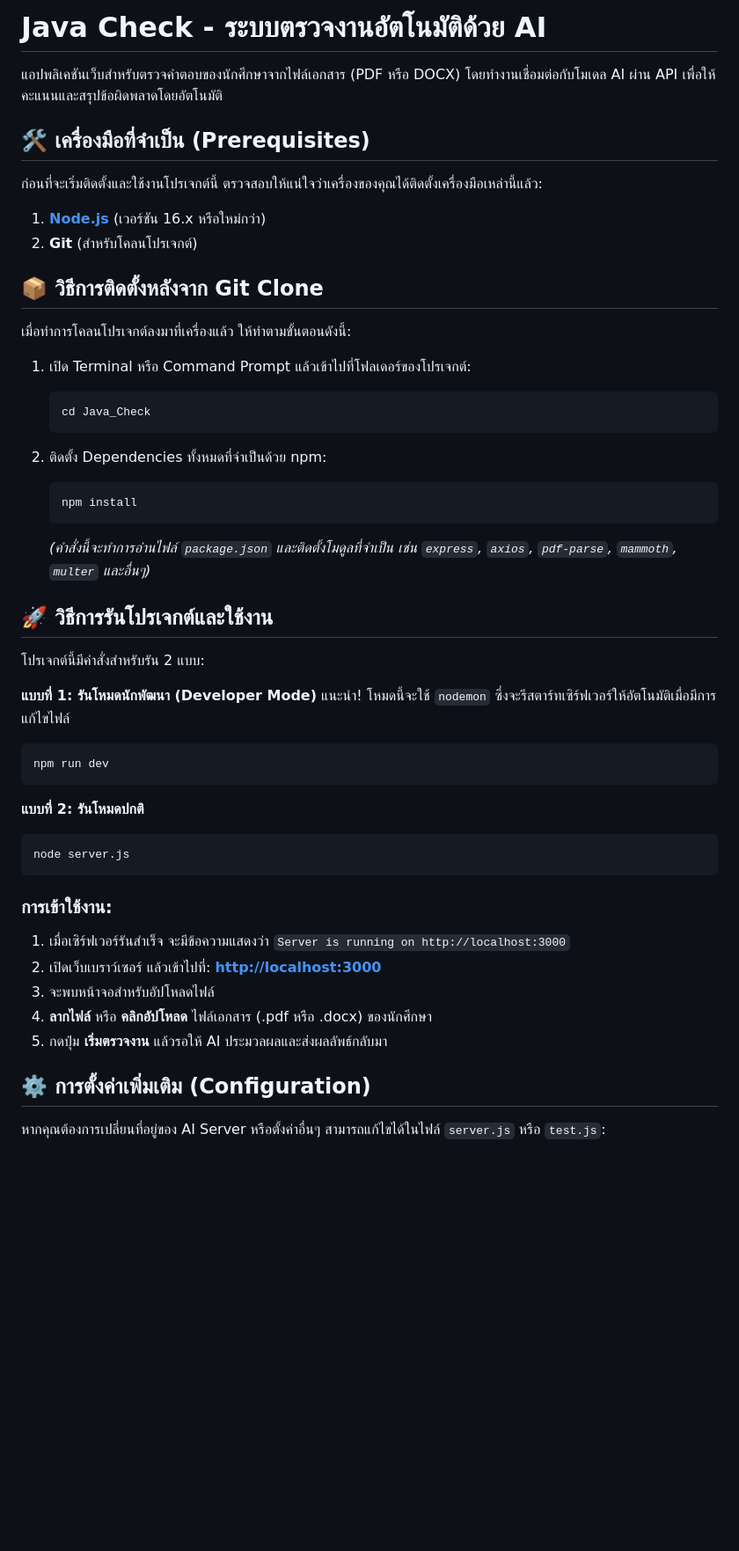
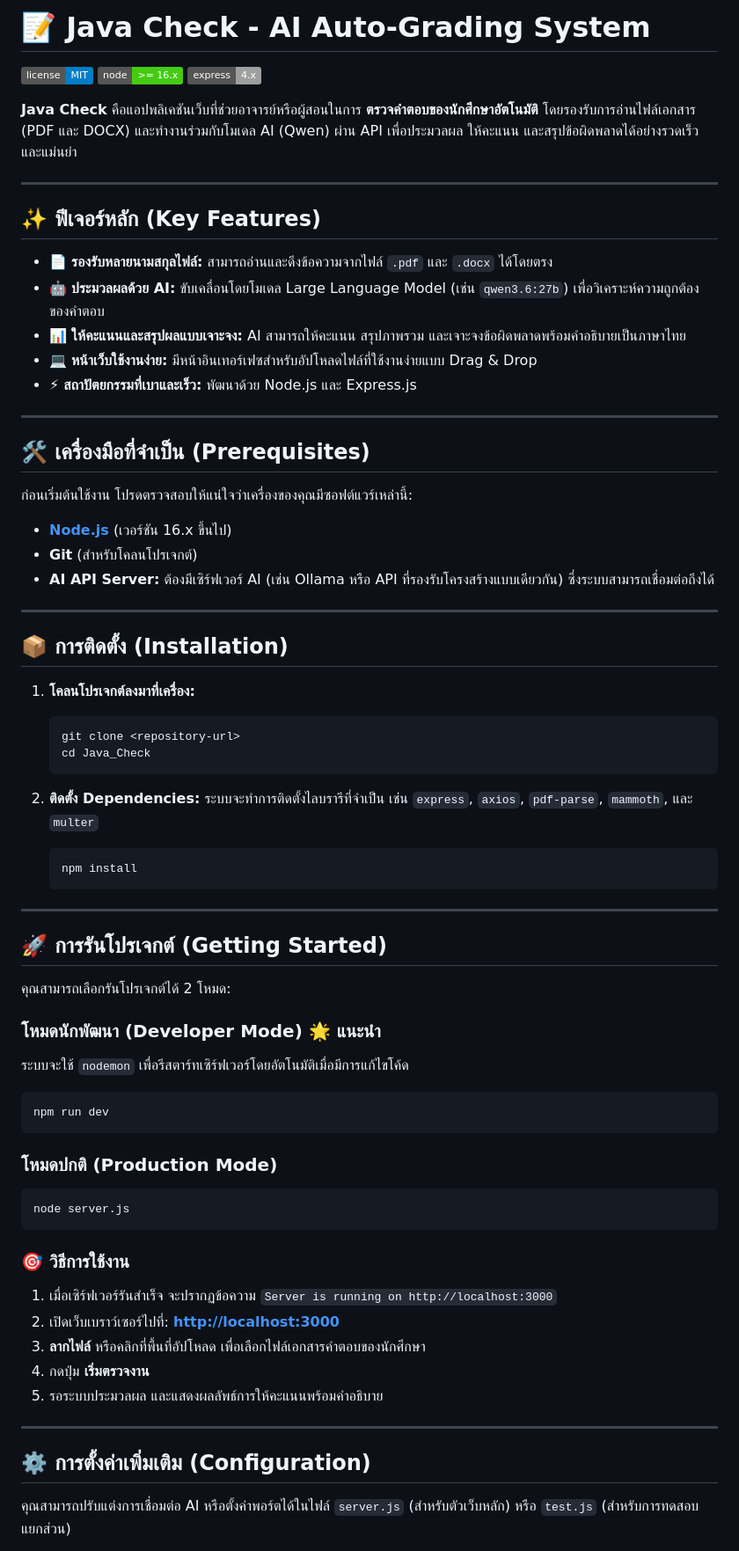
Before and after one commit to 67160191/java_check, a Markdown page: README.md, the part around one of its changes. Shown at 88% size. GitHub-like rendering; badges without logos; blank space fills up the shorter version.

````diff
--- a/README.md
+++ b/README.md
@@ -1,51 +1,73 @@
-# Java Check - ระบบตรวจงานอัตโนมัติด้วย AI
+# 📝 Java Check - AI Auto-Grading System
 
-แอปพลิเคชันเว็บสำหรับตรวจคำตอบของนักศึกษาจากไฟล์เอกสาร (PDF หรือ DOCX) โดยทำงานเชื่อมต่อกับโมเดล AI ผ่าน API เพื่อให้คะแนนและสรุปข้อผิดพลาดโดยอัตโนมัติ
+![License](https://img.shields.io/badge/license-MIT-blue.svg)
+![Node.js](https://img.shields.io/badge/node-%3E%3D%2016.x-brightgreen.svg)
+![Express.js](https://img.shields.io/badge/express-4.x-lightgrey.svg)
+
+**Java Check** คือแอปพลิเคชันเว็บที่ช่วยอาจารย์หรือผู้สอนในการ **ตรวจคำตอบของนักศึกษาอัตโนมัติ** โดยรองรับการอ่านไฟล์เอกสาร (PDF และ DOCX) และทำงานร่วมกับโมเดล AI (Qwen) ผ่าน API เพื่อประมวลผล ให้คะแนน และสรุปข้อผิดพลาดได้อย่างรวดเร็วและแม่นยำ
+
+---
+
+## ✨ ฟีเจอร์หลัก (Key Features)
+
+- 📄 **รองรับหลายนามสกุลไฟล์:** สามารถอ่านและดึงข้อความจากไฟล์ `.pdf` และ `.docx` ได้โดยตรง
+- 🤖 **ประมวลผลด้วย AI:** ขับเคลื่อนโดยโมเดล Large Language Model (เช่น `qwen3.6:27b`) เพื่อวิเคราะห์ความถูกต้องของคำตอบ
+- 📊 **ให้คะแนนและสรุปผลแบบเจาะจง:** AI สามารถให้คะแนน สรุปภาพรวม และเจาะจงข้อผิดพลาดพร้อมคำอธิบายเป็นภาษาไทย
+- 💻 **หน้าเว็บใช้งานง่าย:** มีหน้าอินเทอร์เฟซสำหรับอัปโหลดไฟล์ที่ใช้งานง่ายแบบ Drag & Drop
+- ⚡ **สถาปัตยกรรมที่เบาและเร็ว:** พัฒนาด้วย Node.js และ Express.js
+
+---
 
 ## 🛠️ เครื่องมือที่จำเป็น (Prerequisites)
 
-ก่อนที่จะเริ่มติดตั้งและใช้งานโปรเจกต์นี้ ตรวจสอบให้แน่ใจว่าเครื่องของคุณได้ติดตั้งเครื่องมือเหล่านี้แล้ว:
-1. **[Node.js](https://nodejs.org/en/download/)** (เวอร์ชัน 16.x หรือใหม่กว่า)
-2. **Git** (สำหรับโคลนโปรเจกต์)
+ก่อนเริ่มต้นใช้งาน โปรดตรวจสอบให้แน่ใจว่าเครื่องของคุณมีซอฟต์แวร์เหล่านี้:
+- **[Node.js](https://nodejs.org/en/download/)** (เวอร์ชัน 16.x ขึ้นไป)
+- **Git** (สำหรับโคลนโปรเจกต์)
+- **AI API Server:** ต้องมีเซิร์ฟเวอร์ AI (เช่น Ollama หรือ API ที่รองรับโครงสร้างแบบเดียวกัน) ซึ่งระบบสามารถเชื่อมต่อถึงได้
 
-## 📦 วิธีการติดตั้งหลังจาก Git Clone
+---
 
-เมื่อทำการโคลนโปรเจกต์ลงมาที่เครื่องแล้ว ให้ทำตามขั้นตอนดังนี้:
+## 📦 การติดตั้ง (Installation)
 
-1. เปิด Terminal หรือ Command Prompt แล้วเข้าไปที่โฟลเดอร์ของโปรเจกต์:
+1. **โคลนโปรเจกต์ลงมาที่เครื่อง:**
    ```bash
+   git clone <repository-url>
    cd Java_Check
    ```
 
-2. ติดตั้ง Dependencies ทั้งหมดที่จำเป็นด้วย npm:
+2. **ติดตั้ง Dependencies:**
+   ระบบจะทำการติดตั้งไลบรารีที่จำเป็น เช่น `express`, `axios`, `pdf-parse`, `mammoth`, และ `multer`
    ```bash
    npm install
    ```
-   *(คำสั่งนี้จะทำการอ่านไฟล์ `package.json` และติดตั้งโมดูลที่จำเป็น เช่น `express`, `axios`, `pdf-parse`, `mammoth`, `multer` และอื่นๆ)*
 
-## 🚀 วิธีการรันโปรเจกต์และใช้งาน
+---
 
-โปรเจกต์นี้มีคำสั่งสำหรับรัน 2 แบบ:
+## 🚀 การรันโปรเจกต์ (Getting Started)
 
-**แบบที่ 1: รันโหมดนักพัฒนา (Developer Mode)** แนะนำ!
-โหมดนี้จะใช้ `nodemon` ซึ่งจะรีสตาร์ทเซิร์ฟเวอร์ให้อัตโนมัติเมื่อมีการแก้ไขไฟล์
+คุณสามารถเลือกรันโปรเจกต์ได้ 2 โหมด:
+
+### โหมดนักพัฒนา (Developer Mode) 🌟 แนะนำ
+ระบบจะใช้ `nodemon` เพื่อรีสตาร์ทเซิร์ฟเวอร์โดยอัตโนมัติเมื่อมีการแก้ไขโค้ด
 ```bash
 npm run dev
 ```
 
-**แบบที่ 2: รันโหมดปกติ**
+### โหมดปกติ (Production Mode)
 ```bash
 node server.js
 ```
 
-### การเข้าใช้งาน:
-1. เมื่อเซิร์ฟเวอร์รันสำเร็จ จะมีข้อความแสดงว่า `Server is running on http://localhost:3000`
-2. เปิดเว็บเบราว์เซอร์ แล้วเข้าไปที่: **[http://localhost:3000](http://localhost:3000)**
-3. จะพบหน้าจอสำหรับอัปโหลดไฟล์
-4. **ลากไฟล์** หรือ **คลิกอัปโหลด** ไฟล์เอกสาร (.pdf หรือ .docx) ของนักศึกษา
-5. กดปุ่ม **เริ่มตรวจงาน** แล้วรอให้ AI ประมวลผลและส่งผลลัพธ์กลับมา
+### 🎯 วิธีการใช้งาน
+1. เมื่อเซิร์ฟเวอร์รันสำเร็จ จะปรากฏข้อความ `Server is running on http://localhost:3000`
+2. เปิดเว็บเบราว์เซอร์ไปที่: **[http://localhost:3000](http://localhost:3000)**
+3. **ลากไฟล์** หรือคลิกที่พื้นที่อัปโหลด เพื่อเลือกไฟล์เอกสารคำตอบของนักศึกษา
+4. กดปุ่ม **เริ่มตรวจงาน**
+5. รอระบบประมวลผล และแสดงผลลัพธ์การให้คะแนนพร้อมคำอธิบาย
+
+---
 
 ## ⚙️ การตั้งค่าเพิ่มเติม (Configuration)
 
-หากคุณต้องการเปลี่ยนที่อยู่ของ AI Server หรือตั้งค่าอื่นๆ สามารถแก้ไขได้ในไฟล์ `server.js` หรือ `test.js`:
+คุณสามารถปรับแต่งการเชื่อมต่อ AI หรือตั้งค่าพอร์ตได้ในไฟล์ `server.js` (สำหรับตัวเว็บหลัก) หรือ `test.js` (สำหรับการทดสอบแยกส่วน)
 
````
Also changed, not shown: other parts of README.md (+22 -12 lines).
